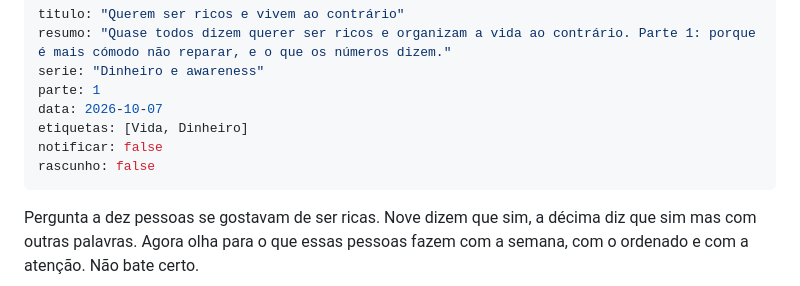
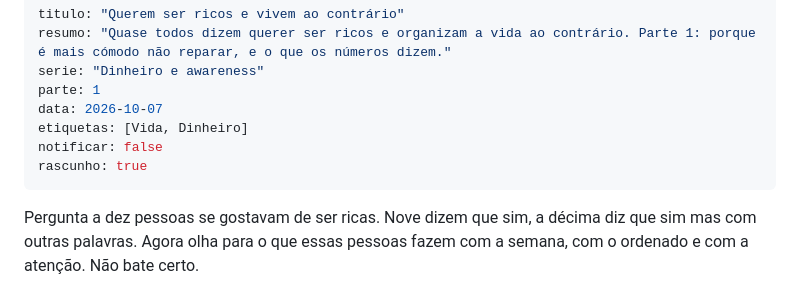
Before and after one commit to helderpgoncalves/heldergoncalves.io, a Markdown page: content/pt/querem-ser-ricos-e-vivem-ao-contrario.md, the part around the change. GitHub-like rendering.

Commit message:
Primeiro texto fica em rascunho até a série estar completa
Claude-Session: https://claude.ai/code/session_01F5PMF1qW85MjDeTeyb1Nsn

```diff
--- a/content/pt/querem-ser-ricos-e-vivem-ao-contrario.md
+++ b/content/pt/querem-ser-ricos-e-vivem-ao-contrario.md
@@ -6,7 +6,7 @@ parte: 1
 data: 2026-10-07
 etiquetas: [Vida, Dinheiro]
 notificar: false
-rascunho: false
+rascunho: true
 ---
 
 Pergunta a dez pessoas se gostavam de ser ricas. Nove dizem que sim, a décima diz que sim mas com outras palavras. Agora olha para o que essas pessoas fazem com a semana, com o ordenado e com a atenção. Não bate certo.
```
